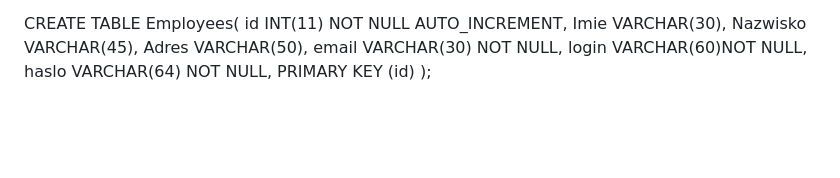
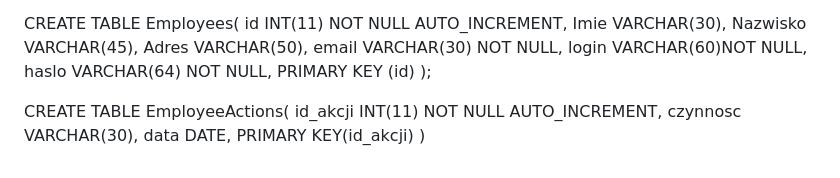
Before and after one commit to xoBartoxx/System-ERP-w-HTML-PHP-MySQL, a Markdown page: README.md, the part around the change. Drawn GitHub-style; blank space fills up the shorter version.

```diff
--- a/README.md
+++ b/README.md
@@ -76,3 +76,10 @@ login VARCHAR(60)NOT NULL,
 haslo VARCHAR(64) NOT NULL,
 PRIMARY KEY (id)
 );
+
+CREATE TABLE EmployeeActions(
+id_akcji INT(11) NOT NULL AUTO_INCREMENT,
+czynnosc VARCHAR(30),
+data DATE,
+PRIMARY KEY(id_akcji)
+)
```
